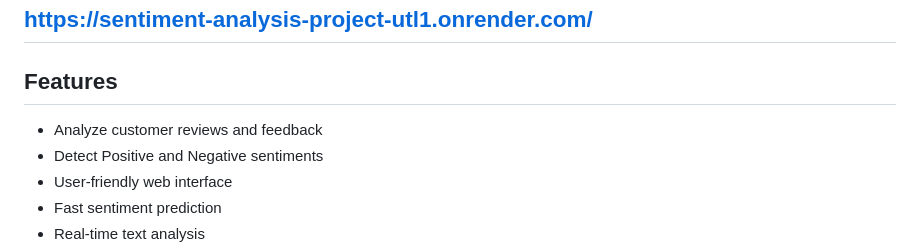
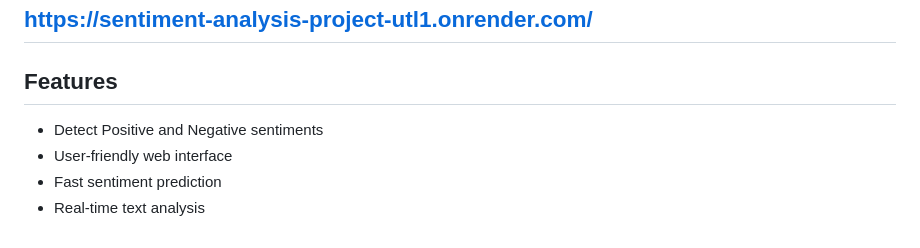
Before and after one commit to chussainbee2026-commits/Sentiment_Analysis_Project, a Markdown page: README.md, the part around the change. Drawn GitHub-style.

```diff
--- a/README.md
+++ b/README.md
@@ -12,7 +12,6 @@ This project allows users to enter product reviews, comments, or feedback and in
 
 ##  Features
 
-- Analyze customer reviews and feedback
 - Detect Positive and Negative sentiments
 - User-friendly web interface
 - Fast sentiment prediction
```
